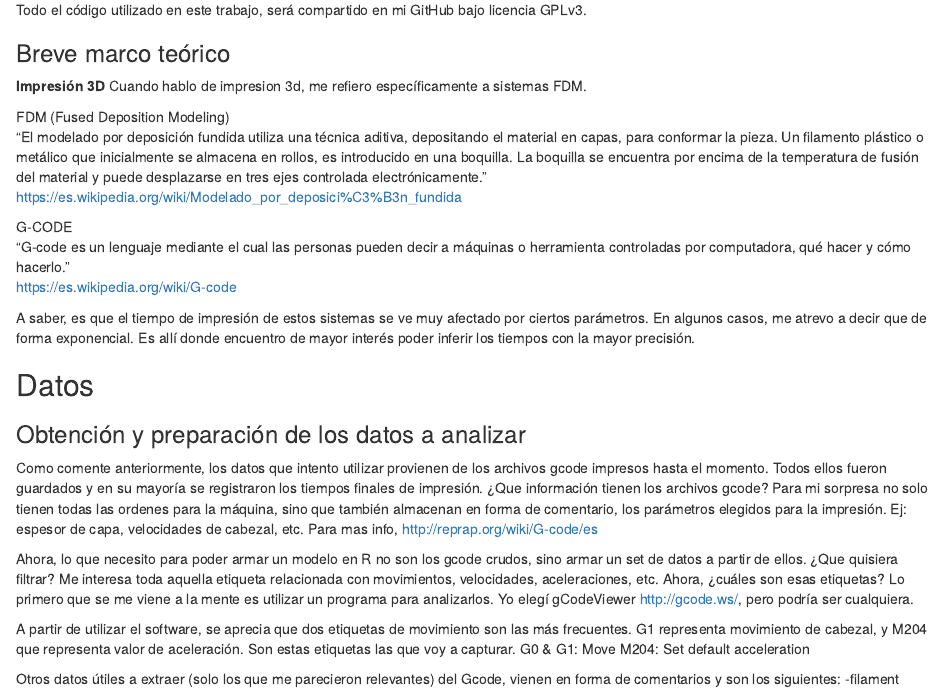
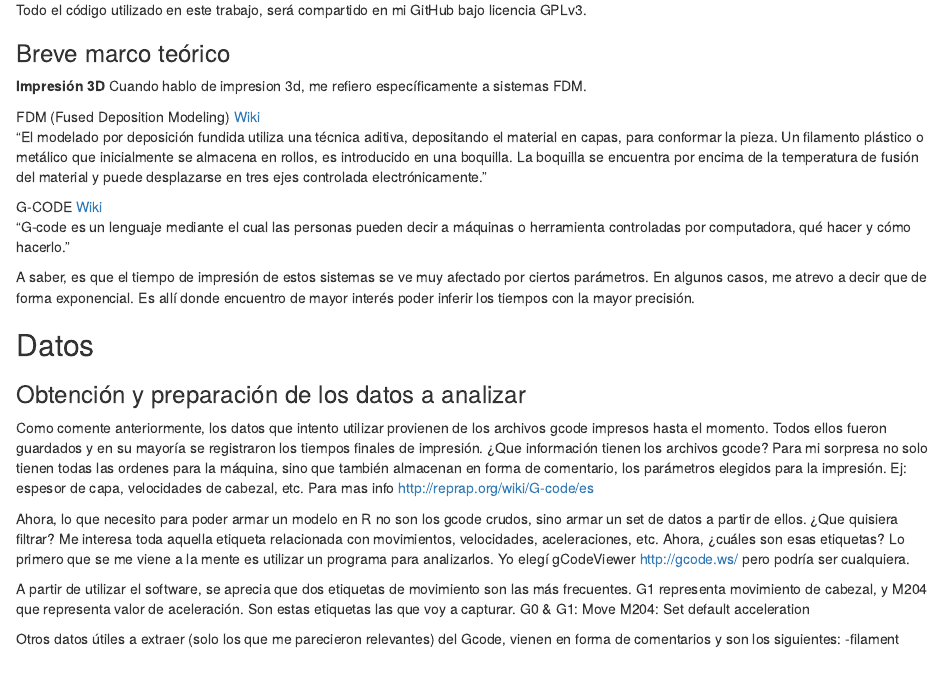
Before and after one commit to diegolpedro/3dPrint-Time, an R Markdown document (R/3dPrint Times.Rmd): the page in a window 1100 px wide, from 300 px down. Rendered offline with R 4.5, knitr and Pandoc, with nearby package versions; some code elsewhere in the file could not run offline.

Commit message:
Actualizacion de markdown doc

```diff
--- a/R/3dPrint Times.Rmd
+++ b/R/3dPrint Times.Rmd
@@ -19,13 +19,11 @@ Todo el código utilizado en este trabajo, será compartido en mi GitHub bajo li
 <b>Impresión 3D</b>
 Cuando hablo de impresion 3d, me refiero específicamente a sistemas FDM.
 
-FDM (Fused Deposition Modeling)
+FDM (Fused Deposition Modeling) <a href="https://es.wikipedia.org/wiki/Modelado_por_deposici%C3%B3n_fundida"> Wiki </a>
 "El modelado por deposición fundida utiliza una técnica aditiva, depositando el material en capas, para conformar la pieza. Un filamento plástico o metálico que inicialmente se almacena en rollos, es introducido en una boquilla. La boquilla se encuentra por encima de la temperatura de fusión del material y puede desplazarse en tres ejes controlada electrónicamente."
-<https://es.wikipedia.org/wiki/Modelado_por_deposici%C3%B3n_fundida>
 
-G-CODE
+G-CODE <a href="https://es.wikipedia.org/wiki/G-code"> Wiki </a>
 "G-code es un lenguaje mediante el cual las personas pueden decir a máquinas o herramienta controladas por computadora, qué hacer y cómo hacerlo."
-<https://es.wikipedia.org/wiki/G-code>
 
 A saber, es que el tiempo de impresión de estos sistemas se ve muy afectado por ciertos parámetros. En algunos casos, me atrevo a decir que de forma exponencial.
 Es allí donde encuentro de mayor interés poder inferir los tiempos con la mayor precisión.
@@ -34,10 +32,10 @@ Es allí donde encuentro de mayor interés poder inferir los tiempos con la mayo
 ### Obtención y preparación de los datos a analizar
 Como comente anteriormente, los datos que intento utilizar provienen de los archivos gcode impresos hasta el momento. Todos ellos fueron guardados y en su mayoría se registraron los tiempos finales de impresión.
 ¿Que información tienen los archivos gcode? Para mi sorpresa no solo tienen todas las ordenes para la máquina, sino que también almacenan en forma de comentario, los parámetros elegidos para la impresión. Ej: espesor de capa, velocidades de cabezal, etc.
-Para mas info, <http://reprap.org/wiki/G-code/es>
+Para mas info <http://reprap.org/wiki/G-code/es>
 
 Ahora, lo que necesito para poder armar un modelo en R no son los gcode crudos, sino armar un set de datos a partir de ellos.
-¿Que quisiera filtrar? Me interesa toda aquella etiqueta relacionada con movimientos, velocidades, aceleraciones, etc. Ahora, ¿cuáles son esas etiquetas? Lo primero que se me viene a la mente es utilizar un programa para analizarlos. Yo elegí gCodeViewer <http://gcode.ws/>, pero podría ser cualquiera.
+¿Que quisiera filtrar? Me interesa toda aquella etiqueta relacionada con movimientos, velocidades, aceleraciones, etc. Ahora, ¿cuáles son esas etiquetas? Lo primero que se me viene a la mente es utilizar un programa para analizarlos. Yo elegí gCodeViewer <http://gcode.ws/> pero podría ser cualquiera.
 
 A partir de utilizar el software, se aprecia que dos etiquetas de movimiento son las más frecuentes. G1 representa movimiento de cabezal, y M204 que representa valor de aceleración.
 Son estas etiquetas las que voy a capturar.
```
Also changed, not shown: R/3dPrint Times.Rmd (6 more changed lines).
